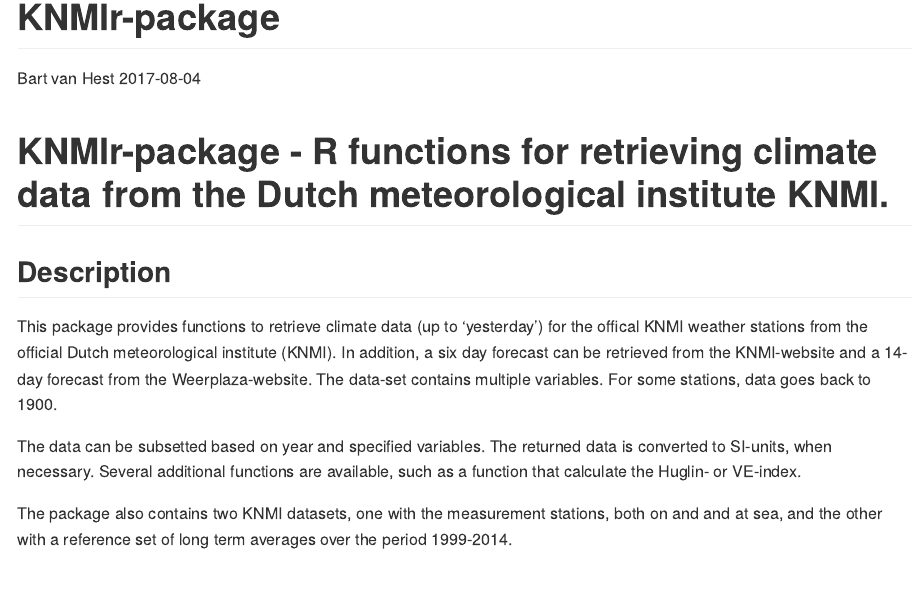
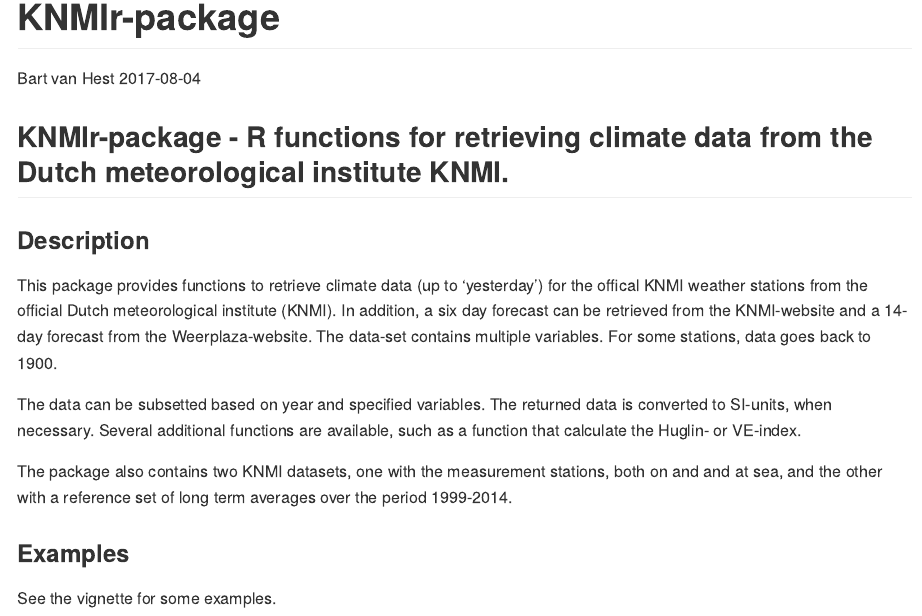
Before and after one commit to bvhest/KNMIr, an R Markdown document (README.Rmd): the page in a window 1100 px wide, from its top. Rendered offline with R 4.5, knitr and Pandoc, with nearby package versions.

Commit message:
README in meer leesbaar formaat.

```diff
--- a/README.Rmd
+++ b/README.Rmd
@@ -2,14 +2,16 @@
 title: "KNMIr-package"
 author: "Bart van Hest"
 date: "`r format(Sys.Date())`"
-output: github_document
+output:
+  github_document:
+    html_preview: false
 ---
 
 <!-- README.md is generated from README.Rmd. Please edit that file -->
 
-# KNMIr-package - R functions for retrieving climate data from the Dutch meteorological institute KNMI.
+## KNMIr-package - R functions for retrieving climate data from the Dutch meteorological institute KNMI.
 
-## Description
+### Description
 
 This package provides functions to retrieve climate data (up to 'yesterday') for the offical KNMI weather stations from
 the official Dutch meteorological institute (KNMI). In addition, a six day forecast can be retrieved from the KNMI-website and a 14-day forecast from the Weerplaza-website.
@@ -21,3 +23,8 @@
 Several additional functions are available, such as a function that calculate the Huglin- or VE-index.
 
 The package also contains two KNMI datasets, one with the measurement stations, both on and and at sea, and the other with a reference set of long term averages over the period 1999-2014.
+
+
+### Examples
+
+See the vignette for some examples.
```
Also changed, not shown: README.md (added).
